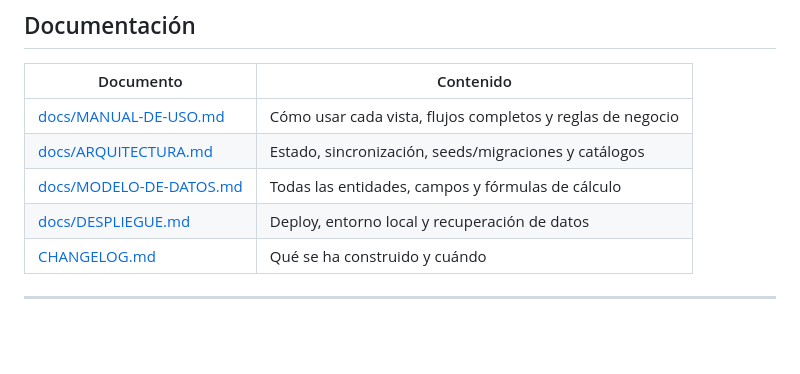
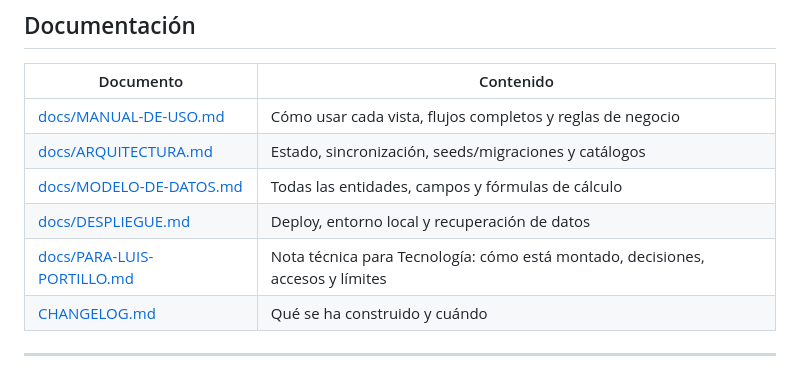
Before and after one commit to briantcanizalez/dashboardbriant, a Markdown page: README.md, the part around the change. Drawn GitHub-style; blank space fills up the shorter version.

```diff
--- a/README.md
+++ b/README.md
@@ -90,6 +90,7 @@ npx serve .
 | [docs/ARQUITECTURA.md](docs/ARQUITECTURA.md) | Estado, sincronización, seeds/migraciones y catálogos |
 | [docs/MODELO-DE-DATOS.md](docs/MODELO-DE-DATOS.md) | Todas las entidades, campos y fórmulas de cálculo |
 | [docs/DESPLIEGUE.md](docs/DESPLIEGUE.md) | Deploy, entorno local y recuperación de datos |
+| [docs/PARA-LUIS-PORTILLO.md](docs/PARA-LUIS-PORTILLO.md) | Nota técnica para Tecnología: cómo está montado, decisiones, accesos y límites |
 | [CHANGELOG.md](CHANGELOG.md) | Qué se ha construido y cuándo |
 
 ---
```
Also changed, not shown: docs/PARA-LUIS-PORTILLO.md (added, +103 -0 lines).
